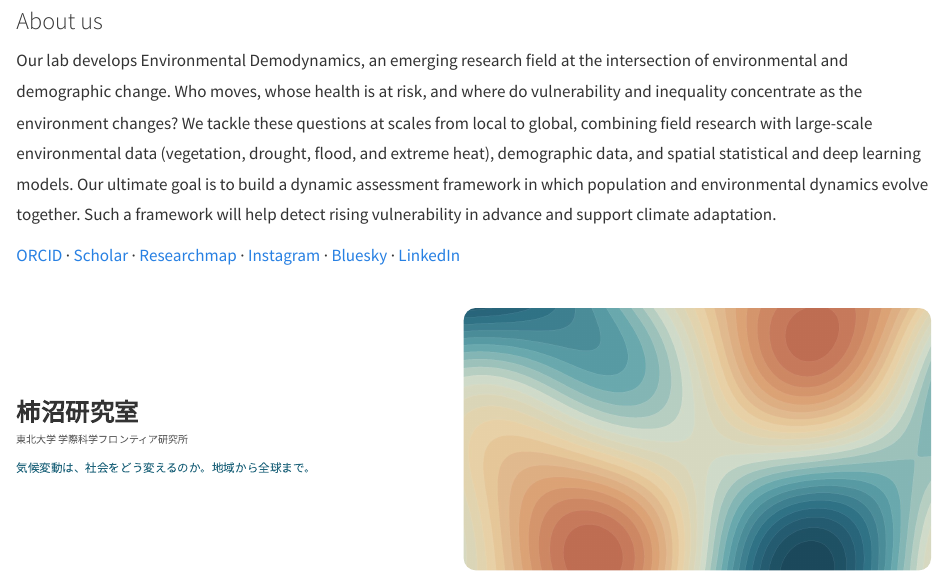
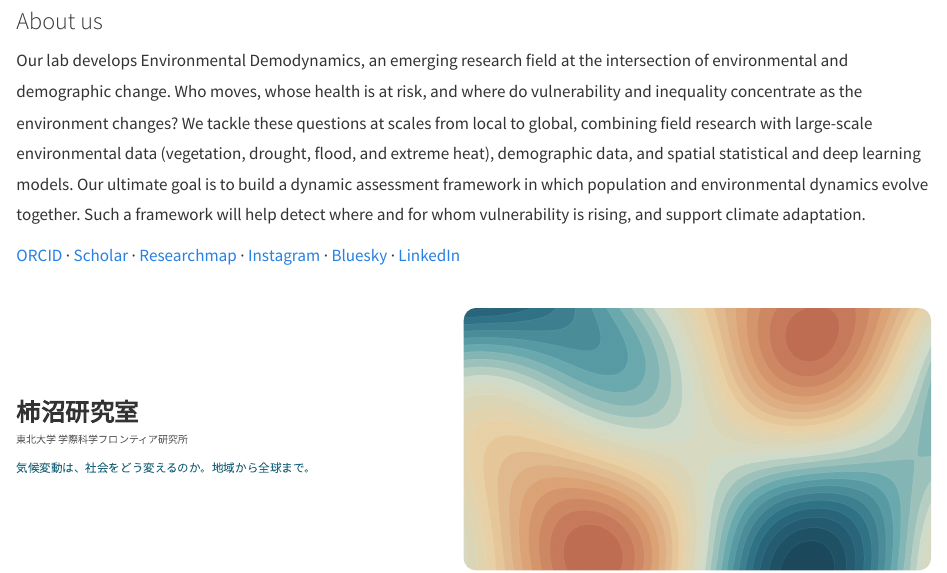
Before and after one commit to kknmk/kknmk.github.io, a Quarto document (index.qmd): the page in a window 1100 px wide, from 500 px down. Rendered offline with R 4.5, knitr and Pandoc in place of Quarto, with nearby package versions.

Commit message:
Refine About: plain phrasing for vulnerability disparities, data description fixes

```diff
--- a/index.qmd
+++ b/index.qmd
@@ -27,7 +27,7 @@ toc: false
 
 ### About us {.unlisted}
 
-Our lab develops Environmental Demodynamics, an emerging research field at the intersection of environmental and demographic change. Who moves, whose health is at risk, and where do vulnerability and inequality concentrate as the environment changes? We tackle these questions at scales from local to global, combining field research with large-scale environmental data (vegetation, drought, flood, and extreme heat), demographic data, and spatial statistical and deep learning models. Our ultimate goal is to build a dynamic assessment framework in which population and environmental dynamics evolve together. Such a framework will help detect rising vulnerability in advance and support climate adaptation.
+Our lab develops Environmental Demodynamics, an emerging research field at the intersection of environmental and demographic change. Who moves, whose health is at risk, and where do vulnerability and inequality concentrate as the environment changes? We tackle these questions at scales from local to global, combining field research with large-scale environmental data (vegetation, drought, flood, and extreme heat), demographic data, and spatial statistical and deep learning models. Our ultimate goal is to build a dynamic assessment framework in which population and environmental dynamics evolve together. Such a framework will help detect where and for whom vulnerability is rising, and support climate adaptation.
 
 <div class="link-row">
 [ORCID](https://orcid.org/0000-0003-4647-9582) ·
```
Also changed, not shown: index.qmd (2 more changed lines).
